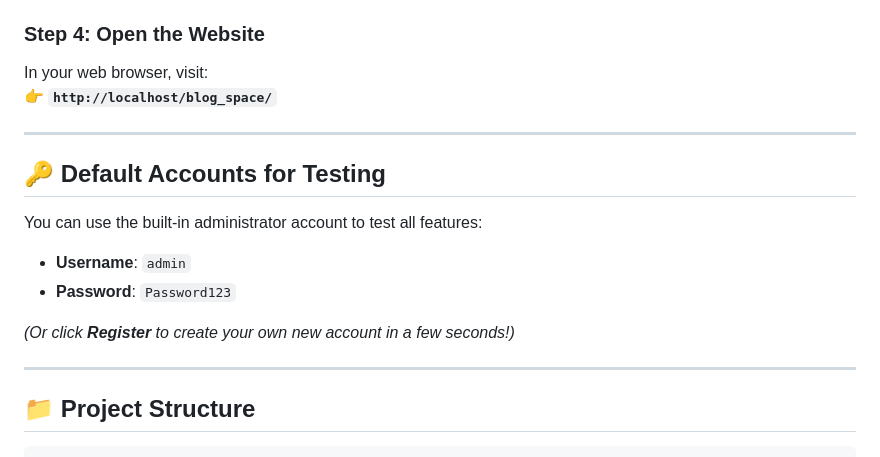
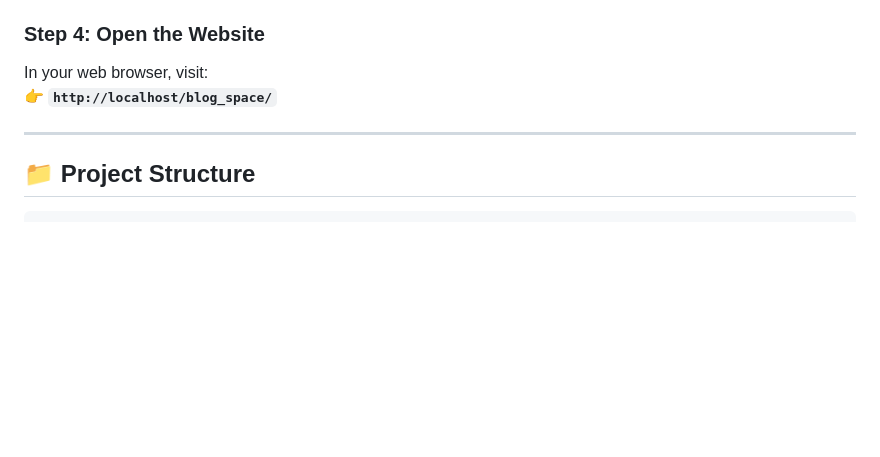
Before and after one commit to Pamithra/blog_space, a Markdown page: README.md, the part around the change. GitHub-like rendering; blank space fills up the shorter version.

Commit message:
Remove default accounts for testing from README

````diff
--- a/README.md
+++ b/README.md
@@ -64,17 +64,6 @@ In your web browser, visit:
 
 ---
 
-## 🔑 Default Accounts for Testing
-
-You can use the built-in administrator account to test all features:
-
-* **Username**: `admin`
-* **Password**: `Password123`
-
-*(Or click **Register** to create your own new account in a few seconds!)*
-
----
-
 ## 📁 Project Structure
 
 ```text
````
